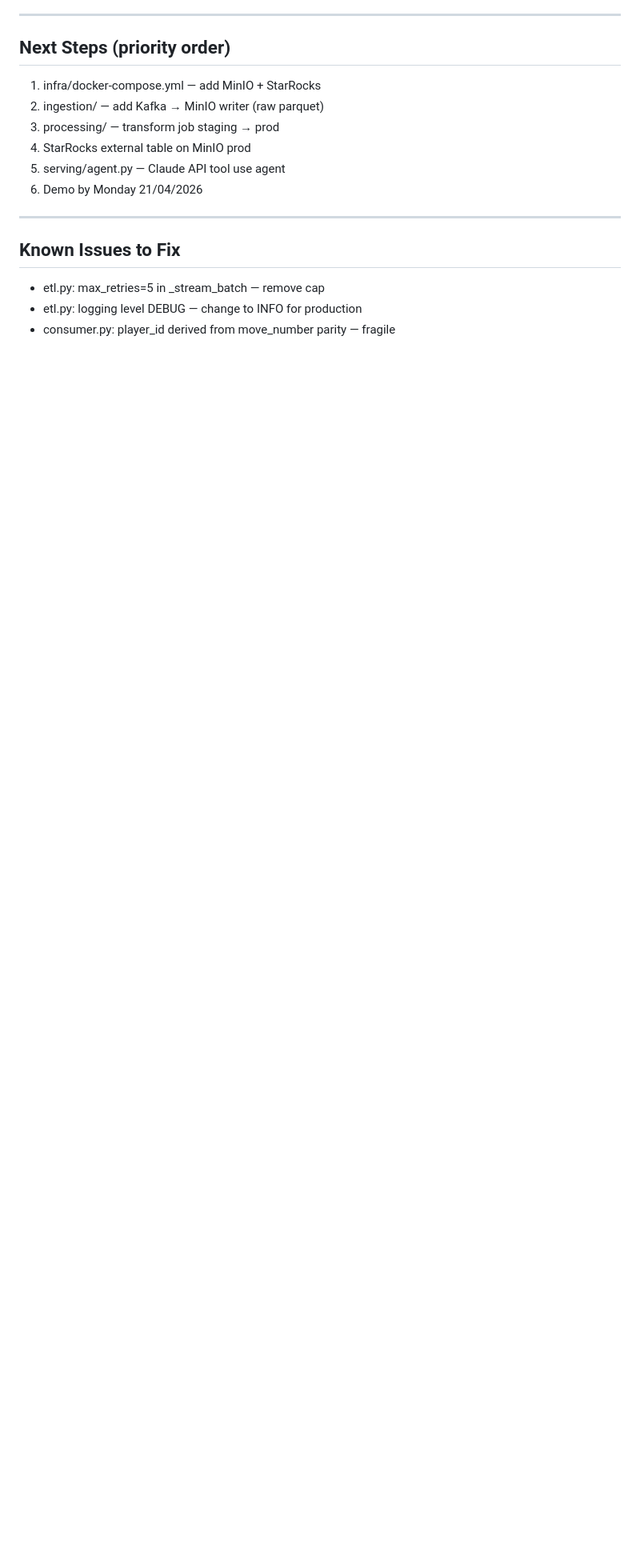
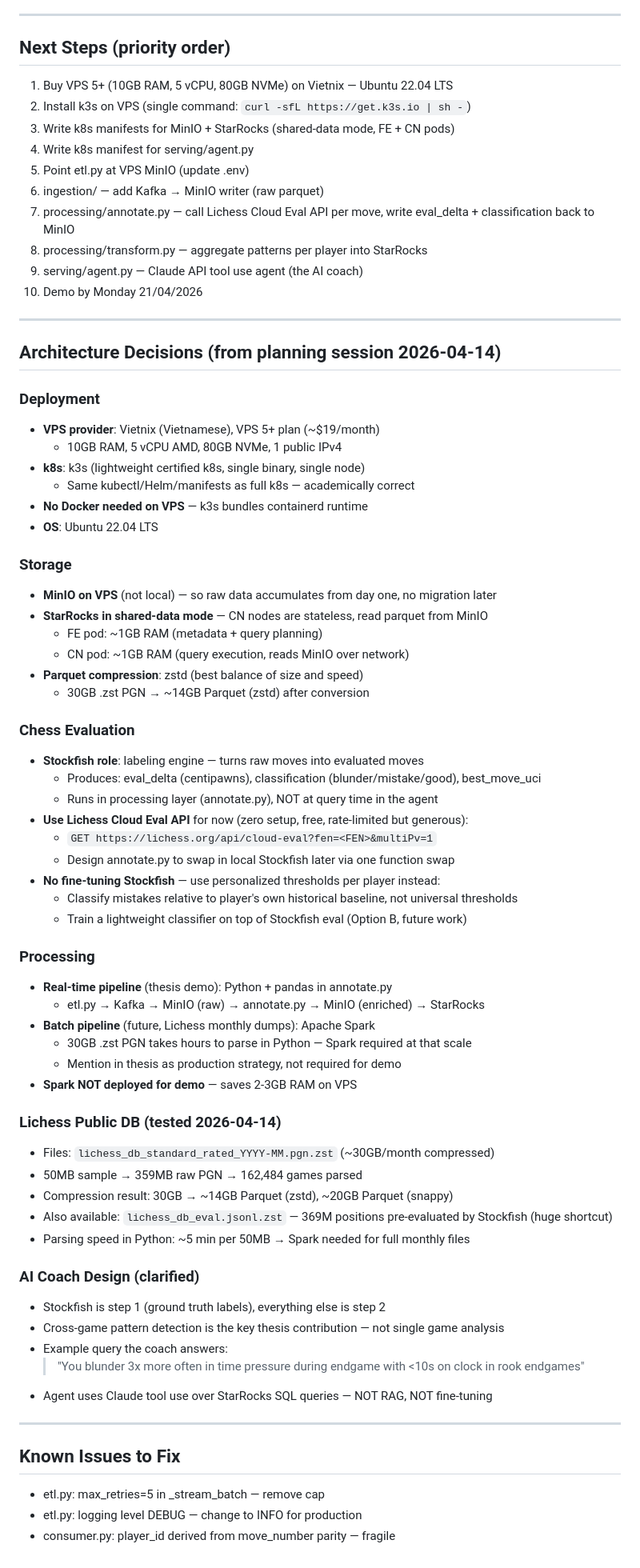
Before and after one commit to vietnoy/lichess-platform, a Markdown page: CONTEXT.md, the part around the change. Shown at 80% size. Drawn GitHub-style; blank space fills up the shorter version.

Commit message:
update context with architecture decisions and next steps

```diff
--- a/CONTEXT.md
+++ b/CONTEXT.md
@@ -114,12 +114,69 @@ Agent reasons over tool results to give personalized coaching.
 
 ## Next Steps (priority order)
 
-1. infra/docker-compose.yml — add MinIO + StarRocks
-2. ingestion/ — add Kafka → MinIO writer (raw parquet)
-3. processing/ — transform job staging → prod
-4. StarRocks external table on MinIO prod
-5. serving/agent.py — Claude API tool use agent
-6. Demo by Monday 21/04/2026
+1. Buy VPS 5+ (10GB RAM, 5 vCPU, 80GB NVMe) on Vietnix — Ubuntu 22.04 LTS
+2. Install k3s on VPS (single command: `curl -sfL https://get.k3s.io | sh -`)
+3. Write k8s manifests for MinIO + StarRocks (shared-data mode, FE + CN pods)
+4. Write k8s manifest for serving/agent.py
+5. Point etl.py at VPS MinIO (update .env)
+6. ingestion/ — add Kafka → MinIO writer (raw parquet)
+7. processing/annotate.py — call Lichess Cloud Eval API per move, write eval_delta + classification back to MinIO
+8. processing/transform.py — aggregate patterns per player into StarRocks
+9. serving/agent.py — Claude API tool use agent (the AI coach)
+10. Demo by Monday 21/04/2026
+
+---
+
+## Architecture Decisions (from planning session 2026-04-14)
+
+### Deployment
+- **VPS provider**: Vietnix (Vietnamese), VPS 5+ plan (~$19/month)
+  - 10GB RAM, 5 vCPU AMD, 80GB NVMe, 1 public IPv4
+- **k8s**: k3s (lightweight certified k8s, single binary, single node)
+  - Same kubectl/Helm/manifests as full k8s — academically correct
+- **No Docker needed on VPS** — k3s bundles containerd runtime
+- **OS**: Ubuntu 22.04 LTS
+
+### Storage
+- **MinIO on VPS** (not local) — so raw data accumulates from day one, no migration later
+- **StarRocks in shared-data mode** — CN nodes are stateless, read parquet from MinIO
+  - FE pod: ~1GB RAM (metadata + query planning)
+  - CN pod: ~1GB RAM (query execution, reads MinIO over network)
+- **Parquet compression**: zstd (best balance of size and speed)
+  - 30GB .zst PGN → ~14GB Parquet (zstd) after conversion
+
+### Chess Evaluation
+- **Stockfish role**: labeling engine — turns raw moves into evaluated moves
+  - Produces: eval_delta (centipawns), classification (blunder/mistake/good), best_move_uci
+  - Runs in processing layer (annotate.py), NOT at query time in the agent
+- **Use Lichess Cloud Eval API** for now (zero setup, free, rate-limited but generous):
+  - `GET https://lichess.org/api/cloud-eval?fen=<FEN>&multiPv=1`
+  - Design annotate.py to swap in local Stockfish later via one function swap
+- **No fine-tuning Stockfish** — use personalized thresholds per player instead:
+  - Classify mistakes relative to player's own historical baseline, not universal thresholds
+  - Train a lightweight classifier on top of Stockfish eval (Option B, future work)
+
+### Processing
+- **Real-time pipeline** (thesis demo): Python + pandas in annotate.py
+  - etl.py → Kafka → MinIO (raw) → annotate.py → MinIO (enriched) → StarRocks
+- **Batch pipeline** (future, Lichess monthly dumps): Apache Spark
+  - 30GB .zst PGN takes hours to parse in Python — Spark required at that scale
+  - Mention in thesis as production strategy, not required for demo
+- **Spark NOT deployed for demo** — saves 2-3GB RAM on VPS
+
+### Lichess Public DB (tested 2026-04-14)
+- Files: `lichess_db_standard_rated_YYYY-MM.pgn.zst` (~30GB/month compressed)
+- 50MB sample → 359MB raw PGN → 162,484 games parsed
+- Compression result: 30GB → ~14GB Parquet (zstd), ~20GB Parquet (snappy)
+- Also available: `lichess_db_eval.jsonl.zst` — 369M positions pre-evaluated by Stockfish (huge shortcut)
+- Parsing speed in Python: ~5 min per 50MB → Spark needed for full monthly files
+
+### AI Coach Design (clarified)
+- Stockfish is step 1 (ground truth labels), everything else is step 2
+- Cross-game pattern detection is the key thesis contribution — not single game analysis
+- Example query the coach answers:
+  > "You blunder 3x more often in time pressure during endgame with <10s on clock in rook endgames"
+- Agent uses Claude tool use over StarRocks SQL queries — NOT RAG, NOT fine-tuning
 
 ---
 
```
